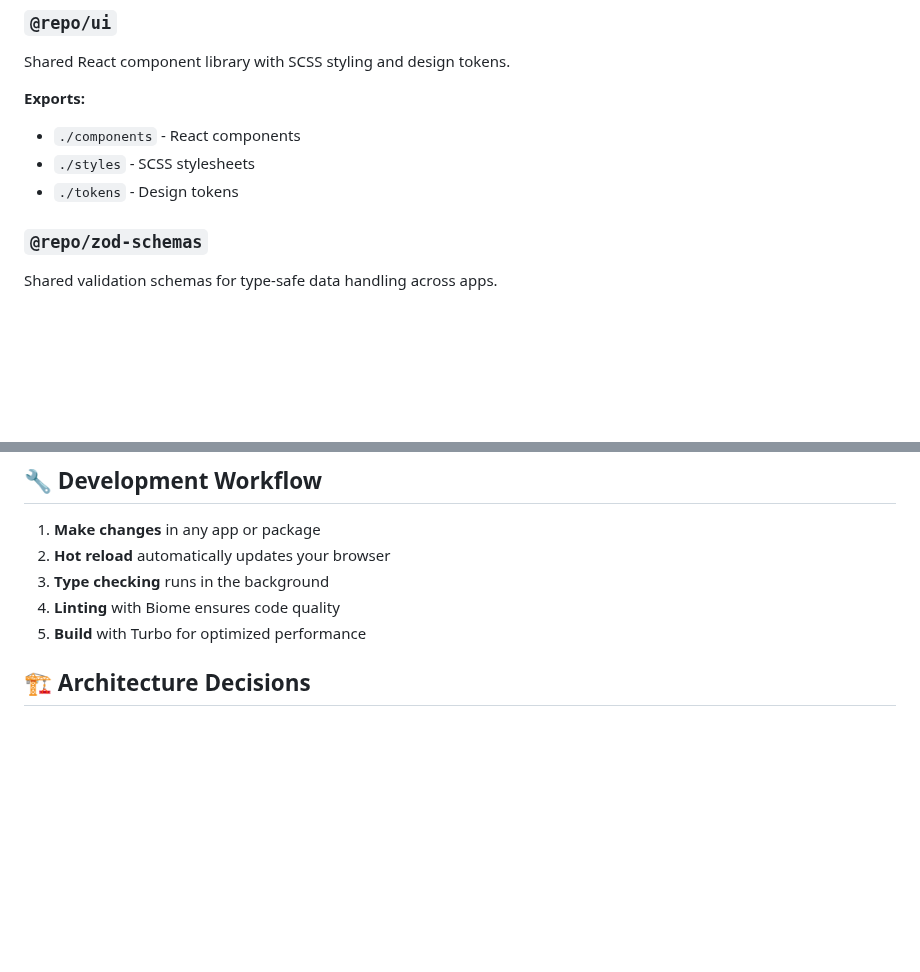
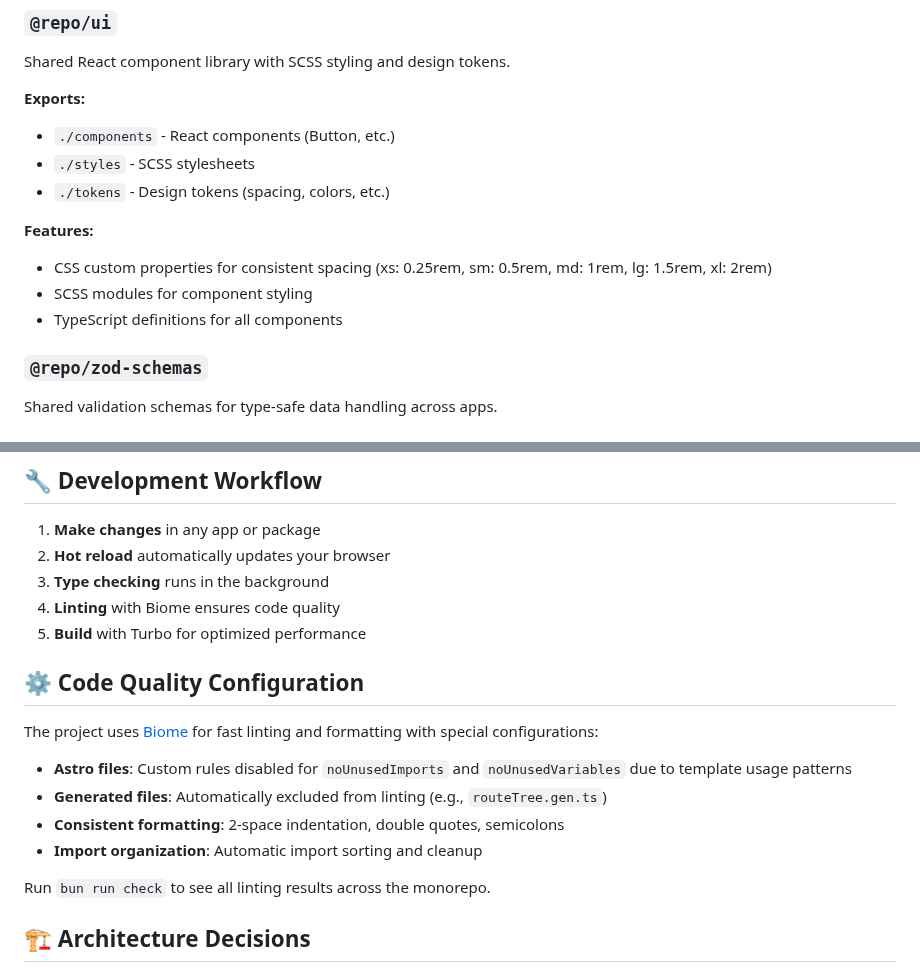
Before and after one commit to ash-mx/fullstack-starter, a Markdown page: README.md, 2 parts joined by grey strips. GitHub-like rendering; blank space fills up the shorter version.

```diff
--- a/README.md
+++ b/README.md
@@ -143,9 +143,15 @@ Shared React component library with SCSS styling and design tokens.
 
 **Exports:**
 
-- `./components` - React components
+- `./components` - React components (Button, etc.)
 - `./styles` - SCSS stylesheets
-- `./tokens` - Design tokens
+- `./tokens` - Design tokens (spacing, colors, etc.)
+
+**Features:**
+
+- CSS custom properties for consistent spacing (xs: 0.25rem, sm: 0.5rem, md: 1rem, lg: 1.5rem, xl: 2rem)
+- SCSS modules for component styling
+- TypeScript definitions for all components
 
 ### `@repo/zod-schemas`
 
@@ -162,6 +168,17 @@ Centralized TypeScript configurations for consistent type checking.
 3. **Type checking** runs in the background
 4. **Linting** with Biome ensures code quality
 5. **Build** with Turbo for optimized performance
+
+## ⚙️ Code Quality Configuration
+
+The project uses [Biome](https://biomejs.dev) for fast linting and formatting with special configurations:
+
+- **Astro files**: Custom rules disabled for `noUnusedImports` and `noUnusedVariables` due to template usage patterns
+- **Generated files**: Automatically excluded from linting (e.g., `routeTree.gen.ts`)
+- **Consistent formatting**: 2-space indentation, double quotes, semicolons
+- **Import organization**: Automatic import sorting and cleanup
+
+Run `bun run check` to see all linting results across the monorepo.
 
 ## 🏗️ Architecture Decisions
 
```
